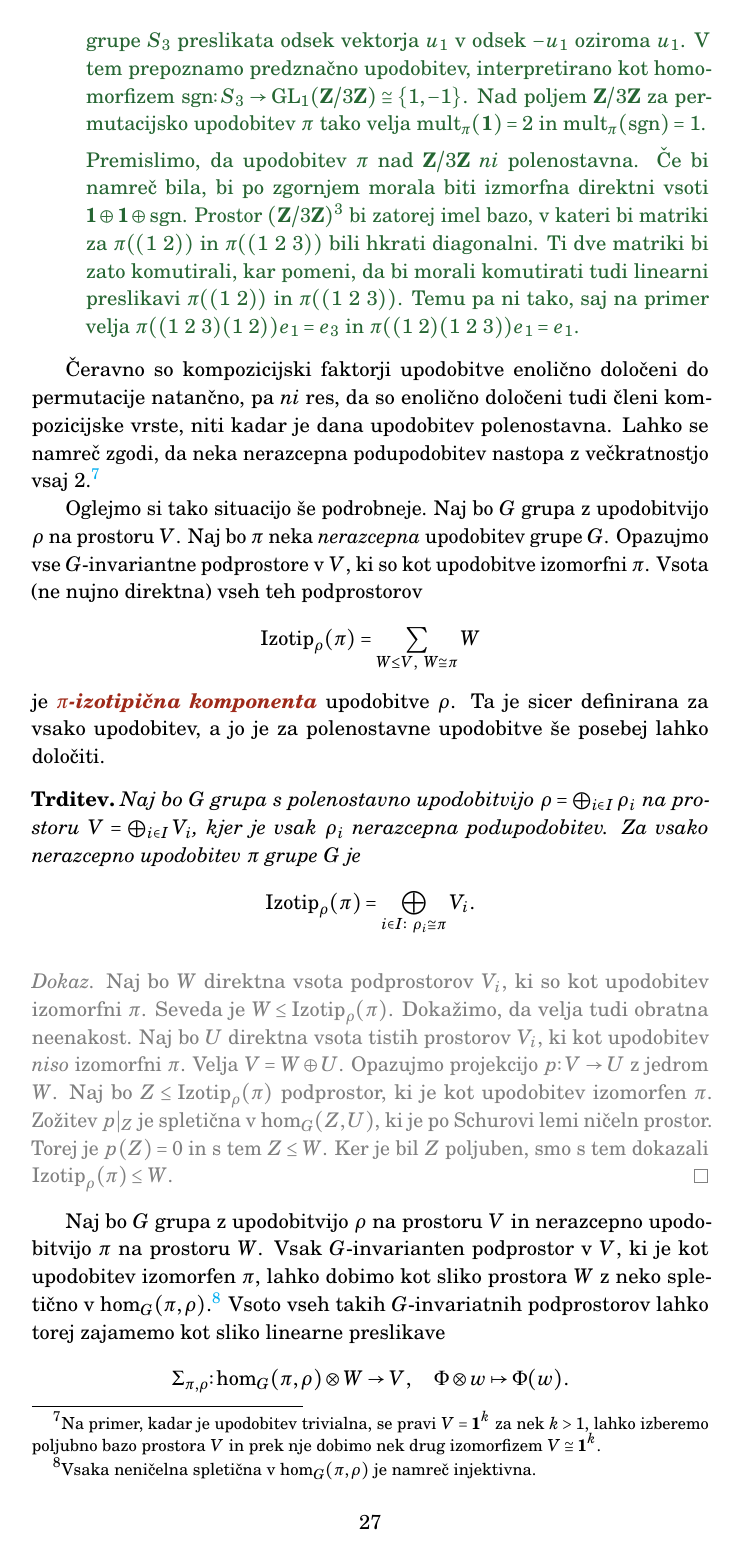
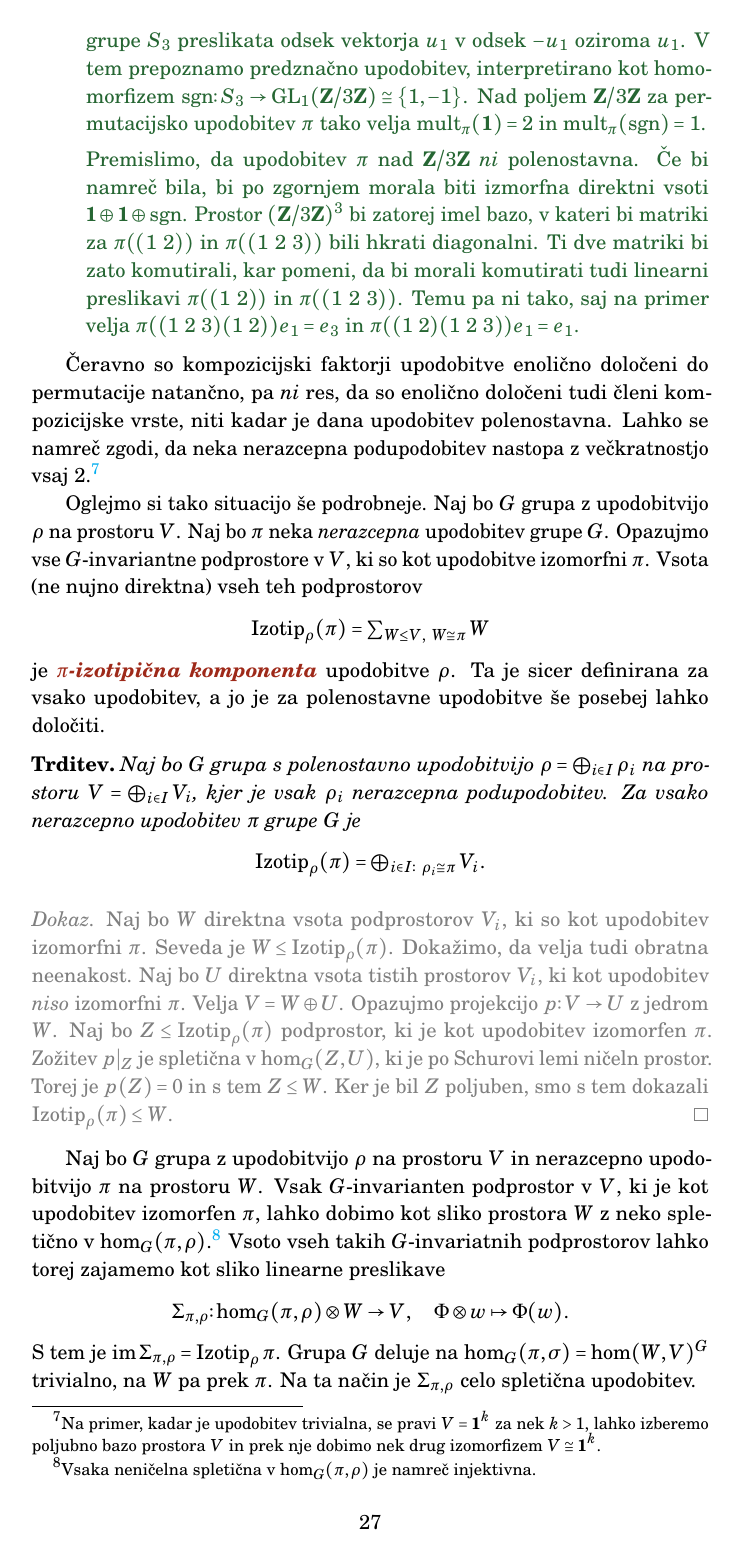
Before and after one commit to urbanjezernik/teorija-upodobitev, a LaTeX book (upodobitve.tex): page 27 of 44. The pictures show the PDF file upodobitve.pdf that the author committed with the source.

Commit message:
Popravil displaystyle -> textstyle

```diff
--- a/upodobitve.tex
+++ b/upodobitve.tex
@@ -1099,7 +1099,7 @@ Kadar je dana upodobitev \emph{polenostavna}, je do izomorfizma natančno enoli
 \]
 Po Schurovi lemi je (nad algebraično zaprtim poljem) vsak od zadnjih prostorov spletičen bodisi trivialen bodisi enorazsežen. Večkratnost $\pi$ v $\rho$ lahko zatorej izračunamo kot
 \[
-    \displaystyle \mult_{\rho}(\pi) = \dim \hom_G(\pi, \rho).
+    \textstyle \mult_{\rho}(\pi) = \dim \hom_G(\pi, \rho).
 \]
 
 \begin{zgled} \leavevmode
@@ -1118,14 +1118,14 @@ Po Schurovi lemi je (nad algebraično zaprtim poljem) vsak od zadnjih prostorov
 
 Oglejmo si tako situacijo še podrobneje. Naj bo $G$ grupa z upodobitvijo $\rho$ na prostoru $V$. Naj bo $\pi$ neka \emph{nerazcepna} upodobitev grupe $G$. Opazujmo vse $G$-invariantne podprostore v $V$, ki so kot upodobitve izomorfni $\pi$. Vsota (ne nujno direktna) vseh teh podprostorov
 \[
-    \displaystyle \Izotip_{\rho}(\pi) = \sum_{W \leq V, \ W \cong \pi} W
+    \textstyle \Izotip_{\rho}(\pi) = \sum_{W \leq V, \ W \cong \pi} W
 \]
 je {\definicija $\pi$-izotipična komponenta} upodobitve $\rho$. Ta je sicer definirana za vsako upodobitev, a jo je za polenostavne upodobitve še posebej lahko določiti.
 
 \begin{trditev}
 Naj bo $G$ grupa s polenostavno upodobitvijo $\rho = \bigoplus_{i \in I} \rho_i$ na prostoru $V = \bigoplus_{i \in I} V_i$, kjer je vsak $\rho_i$ nerazcepna podupodobitev. Za vsako nerazcepno upodobitev $\pi$ grupe $G$ je
 \[
-    \displaystyle \Izotip_{\rho}(\pi) = \bigoplus_{i \in I \colon \ \rho_i \cong \pi} V_i.
+    \textstyle \Izotip_{\rho}(\pi) = \bigoplus_{i \in I \colon \ \rho_i \cong \pi} V_i.
 \]
 \end{trditev}
 \begin{dokaz}
@@ -1177,7 +1177,7 @@ Za konkreten zgled lahko vzamemo ciklično grupo $\ZZ/n\ZZ$ in njeno regularno u
 
 \item Naj bo $G$ grupa z upodobitvijo $\rho$ na prostoru $V$ in naj bo $\pi$ neka njena enorazsežna upodobitev. Taka upodobitev je seveda nerazcepna. Vektor $v \in V$ pripada izotipični komponenti $\Izotip_{\rho}(\pi)$, če in samo če grupa $G$ na prostoru $\langle v \rangle$ deluje kot s $\pi$, se pravi
 \[
-    \displaystyle \Izotip_{\rho}(\pi) = \left\{ v \in V \mid \forall g \in G \colon \ \rho(g) \cdot v = \pi(g) v \right\}.
+    \textstyle \Izotip_{\rho}(\pi) = \left\{ v \in V \mid \forall g \in G \colon \ \rho(g) \cdot v = \pi(g) v \right\}.
 \]
 
 Kadar je grupa $G$ abelova, je vsaka njena nerazcepna upodobitev nad algebraično zaprtim poljem enorazsežna. Vsaka polenostavna upodobitev take grupe je zato direktna vsota podprostorov, na katerih grupa deluje s skalarnimi množenji prek svojih enorazsežnih upodobitev.
@@ -1220,14 +1220,14 @@ Matrični koeficienti upodobitve $\pi$ nam torej dajejo podupodobitev na prostor
 \begin{izrek}
 Naj bo $G$ grupa s končnorazsežno nerazcepno upodobitvijo $\pi$. Tedaj je
 \[
-   \displaystyle  \MK(\pi) = \Izotip_{\rho_{\hom}}(\pi)
+   \textstyle  \MK(\pi) = \Izotip_{\rho_{\hom}}(\pi)
 \]
 Nad algebraično zaprtim poljem je večkratnost $\pi$ v slednji upodobitvi enaka $\deg(\pi)$.
 \end{izrek}
 \begin{dokaz}
 Naj bo $\pi$ upodobitev na prostoru $W$. Spomnimo se, da je $\pi$-izotipična komponenta v $\rho_{\hom}$ napeta na vektorje oblike $\Phi(w)$ za $\Phi \in \hom_G(\pi, \rho_{\hom})$ in $w \in W$. Regularno upodobitev predstavimo kot inducirano upodobitev $\rho_{\hom} = \Ind^G_1(\11)$. Po adjunkciji med restrikcijo in indukcijo je
 \[
-    \displaystyle \hom_G(\pi, \rho_{\hom}) \cong \hom_1(\Res^G_1(\pi), \11)
+    \textstyle \hom_G(\pi, \rho_{\hom}) \cong \hom_1(\Res^G_1(\pi), \11)
     \cong \hom(\11^{\deg(\pi)}, \11).
 \]
 Standardna dualna baza $\{ e_i^* \mid 1 \leq i \leq \deg(\pi) \}$ v zadnjem vektorskem prostoru nam po tej adjunkciji porodi bazo
@@ -1370,7 +1370,7 @@ zato je sled induciranega delovanja $g$ na $V r_0$ enaka $\chi_{\rho}(r_0 g r_0^
 
 Lastnost karakterjev kot srža upodobitve se prenese na končnorazsežne polenostavne upodobitve, \emph{če je le polje ničelne karakeristike}. Karakter dane polenostavne upodobitve $\rho$ namreč lahko razvijemo kot
 \[
-    \displaystyle \chi_{\rho} = \sum_{\pi \in \Irr(G)} \mult_{\rho}(\pi) \cdot \chi_{\pi}.
+    \textstyle \chi_{\rho} = \sum_{\pi \in \Irr(G)} \mult_{\rho}(\pi) \cdot \chi_{\pi}.
 \]
 Polenostavna upodobitev je enolično določena s svojimi nerazcepnimi komponentami in njihovimi večkratnostmi. Če je torej $\chi_{\rho_1} = \chi_{\rho_2}$ za polenostavni upodobitvi $\rho_1$, $\rho_2$, potem od tod iz neodvisnosti nerazcepnih karakterjev sledi enakost $\mult_{\rho_1}(\pi) = \mult_{\rho_2}(\pi)$ za vsako nerazcepno upodobitev $\pi$. To je enakost v polju $F$, od koder po predpostavki o ničelni karakteristiki sledi, da ta enakost velja tudi v kolobarju celih števil. S tem je $\rho_1 \cong \rho_2$.
 
```
Also changed, not shown: upodobitve.pdf, upodobitve.tex (2 more changed lines), 1 other file.
